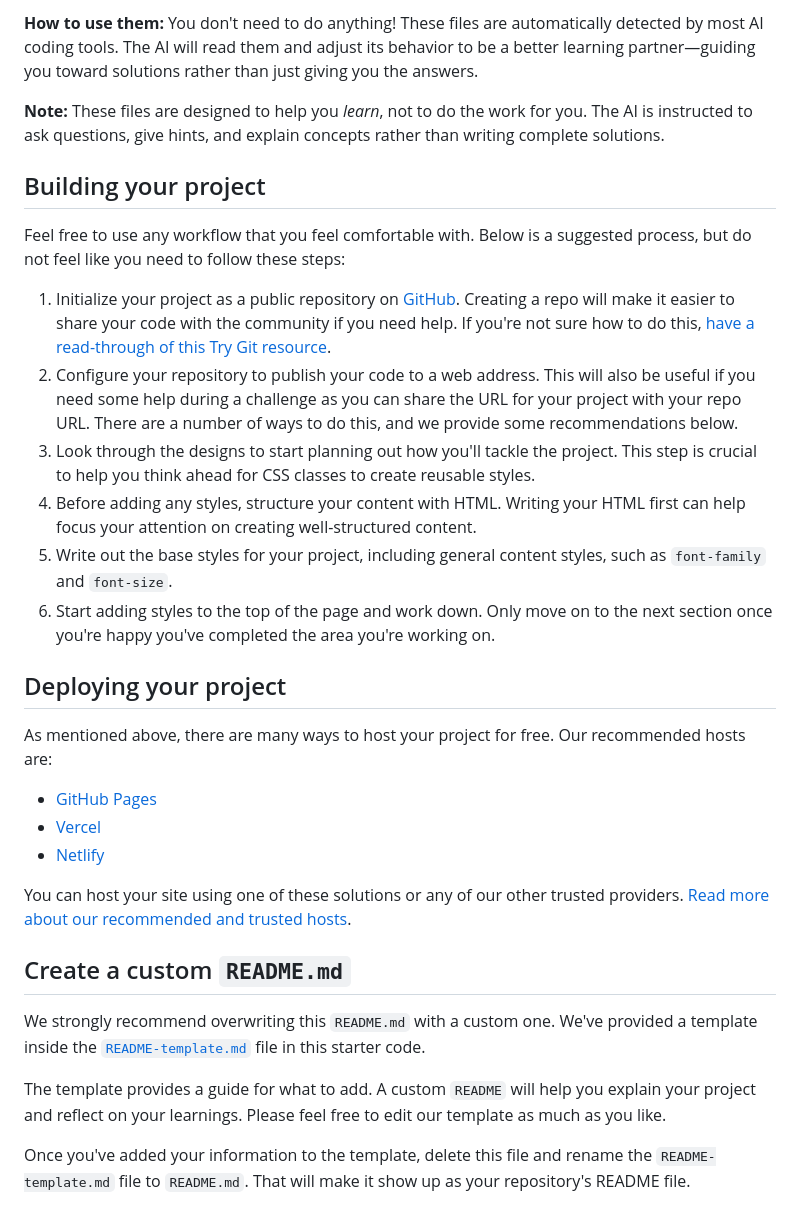
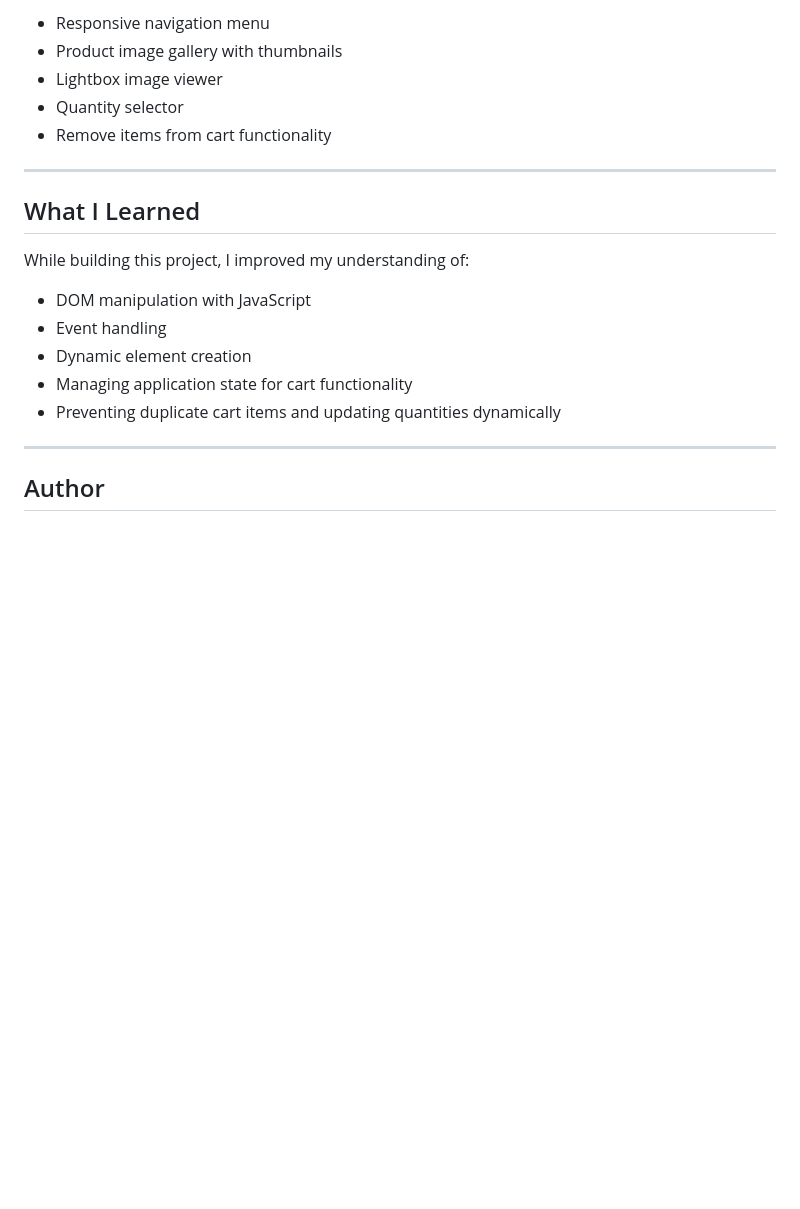
Before and after one commit to leoidk21/E-commerce-product-page, a Markdown page: README.md, the part around one of its changes. Rendered like a GitHub page; blank space fills up the shorter version.

```diff
--- a/README.md
+++ b/README.md
@@ -50,34 +45,23 @@ We've included two files to help you if you're using AI coding assistants (like
 
-**How to use them:** You don't need to do anything! These files are automatically detected by most AI coding tools. The AI will read them and adjust its behavior to be a better learning partner—guiding you toward solutions rather than just giving you the answers.
+- Responsive navigation menu
+- Product image gallery with thumbnails
+- Lightbox image viewer
+- Quantity selector
+- Remove items from cart functionality
 
-**Note:** These files are designed to help you *learn*, not to do the work for you. The AI is instructed to ask questions, give hints, and explain concepts rather than writing complete solutions.
+---
 
-## Building your project
+## What I Learned
 
-Feel free to use any workflow that you feel comfortable with. Below is a suggested process, but do not feel like you need to follow these steps:
+While building this project, I improved my understanding of:
 
-1. Initialize your project as a public repository on [GitHub](https://github.com/). Creating a repo will make it easier to share your code with the community if you need help. If you're not sure how to do this, [have a read-through of this Try Git resource](https://try.github.io/).
-2. Configure your repository to publish your code to a web address. This will also be useful if you need some help during a challenge as you can share the URL for your project with your repo URL. There are a number of ways to do this, and we provide some recommendations below.
-3. Look through the designs to start planning out how you'll tackle the project. This step is crucial to help you think ahead for CSS classes to create reusable styles.
-4. Before adding any styles, structure your content with HTML. Writing your HTML first can help focus your attention on creating well-structured content.
-5. Write out the base styles for your project, including general content styles, such as `font-family` and `font-size`.
-6. Start adding styles to the top of the page and work down. Only move on to the next section once you're happy you've completed the area you're working on.
+- DOM manipulation with JavaScript
+- Event handling
+- Dynamic element creation
+- Managing application state for cart functionality
+- Preventing duplicate cart items and updating quantities dynamically
 
-## Deploying your project
+---
 
-As mentioned above, there are many ways to host your project for free. Our recommended hosts are:
+## Author
 
-- [GitHub Pages](https://pages.github.com/)
-- [Vercel](https://vercel.com/)
-- [Netlify](https://www.netlify.com/)
-
-You can host your site using one of these solutions or any of our other trusted providers. [Read more about our recommended and trusted hosts](https://www.frontendmentor.io/guides/hosting-your-solution).
-
-## Create a custom `README.md`
-
-We strongly recommend overwriting this `README.md` with a custom one. We've provided a template inside the [`README-template.md`](./README-template.md) file in this starter code.
-
-The template provides a guide for what to add. A custom `README` will help you explain your project and reflect on your learnings. Please feel free to edit our template as much as you like.
-
-Once you've added your information to the template, delete this file and rename the `README-template.md` file to `README.md`. That will make it show up as your repository's README file.
-
```
Also changed, not shown: other parts of README.md (+23 -52 lines), README-template.md (deleted, +0 -126 lines), challenge-preview.png (added), 3 other files.
